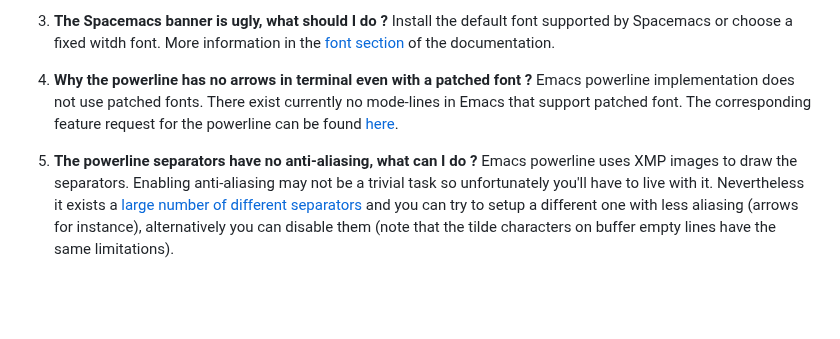
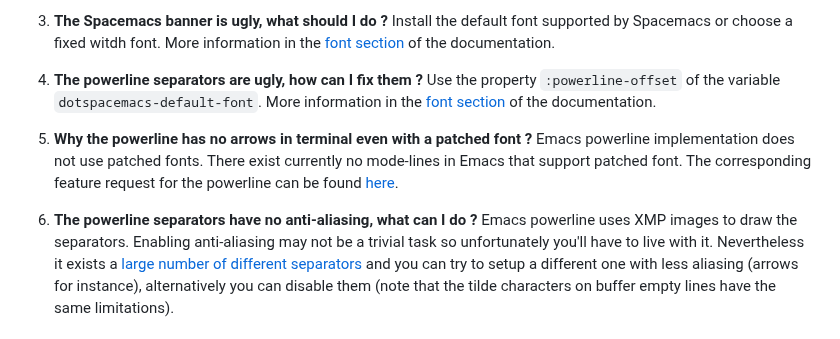
Before and after one commit to syl20bnr/spacemacs, a Markdown page: README.md, the part around the change. GitHub-like rendering; blank space fills up the shorter version.

Commit message:
Add documentation for new `dotspacemacs-default-variable`

```diff
--- a/README.md
+++ b/README.md
@@ -362,13 +362,18 @@ the quick start guide [here](#configuration).
 Install the default font supported by Spacemacs or choose a fixed witdh font.
 More information in the [font section][] of the documentation.
 
-4. **Why the powerline has no arrows in terminal even with a patched font ?**
+4. **The powerline separators are ugly, how can I fix them ?**
+Use the property `:powerline-offset` of the variable
+`dotspacemacs-default-font`. More information in the [font section][]
+of the documentation.
+
+5. **Why the powerline has no arrows in terminal even with a patched font ?**
 Emacs powerline implementation does not use patched fonts. There exist currently
 no mode-lines in Emacs that support patched font.
 The corresponding feature request for the powerline can be found
 [here][pw-patched-fonts].
 
-5. **The powerline separators have no anti-aliasing, what can I do ?**
+6. **The powerline separators have no anti-aliasing, what can I do ?**
 Emacs powerline uses XMP images to draw the separators. Enabling anti-aliasing
 may not be a trivial task so unfortunately you'll have to live with it.
 Nevertheless it exists a [large number of different separators][powerline-seps]
```
Also changed, not shown: doc/DOCUMENTATION.md (+23 -7 lines), doc/img/crappy-powerline-separators.png (added).
